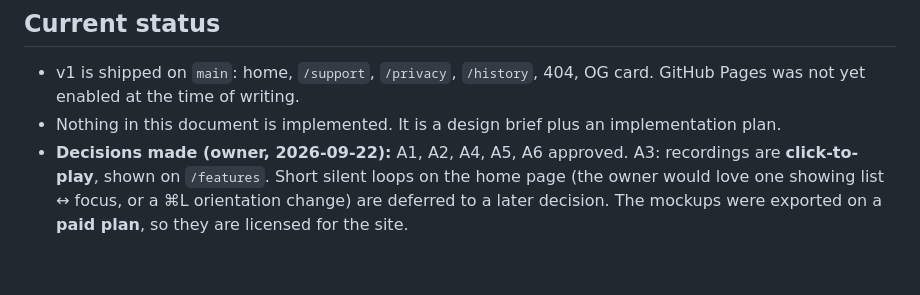
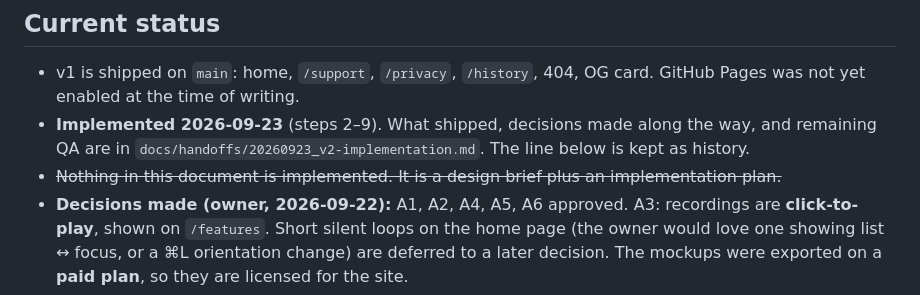
Before and after one commit to mdovale/slates_site, a Markdown page: docs/handoffs/20260922_v2-motion-showcase-features.md, the part around the change. Rendered like a GitHub page; blank space fills up the shorter version.

```diff
--- a/docs/handoffs/20260922_v2-motion-showcase-features.md
+++ b/docs/handoffs/20260922_v2-motion-showcase-features.md
@@ -7,7 +7,8 @@ Blueprint: §6 (scope), §7 (IA), §8.1 (thesis), §8.5 (photography), §8.7 (mo
 ## Current status
 
 - v1 is shipped on `main`: home, `/support`, `/privacy`, `/history`, 404, OG card. GitHub Pages was not yet enabled at the time of writing.
-- Nothing in this document is implemented. It is a design brief plus an implementation plan.
+- **Implemented 2026-09-23** (steps 2–9). What shipped, decisions made along the way, and remaining QA are in `docs/handoffs/20260923_v2-implementation.md`. The line below is kept as history.
+- ~~Nothing in this document is implemented. It is a design brief plus an implementation plan.~~
 - **Decisions made (owner, 2026-09-22):** A1, A2, A4, A5, A6 approved. A3: recordings are **click-to-play**, shown on `/features`. Short silent loops on the home page (the owner would love one showing list ↔ focus, or a ⌘L orientation change) are deferred to a later decision. The mockups were exported on a **paid plan**, so they are licensed for the site.
 - **More decisions (owner, 2026-09-22):**
   - **Stage: both phases, in order.** Build **v2a** now (slate windows rise over the laptop, using existing assets). Upgrade to **v2b** (the laptop’s screen itself changes). The renders arrived 2026-09-23; see *Stage and showcase assets*.
```
Also changed, not shown: docs/handoffs/20260923_v2-implementation.md (added, +204 -0 lines).
